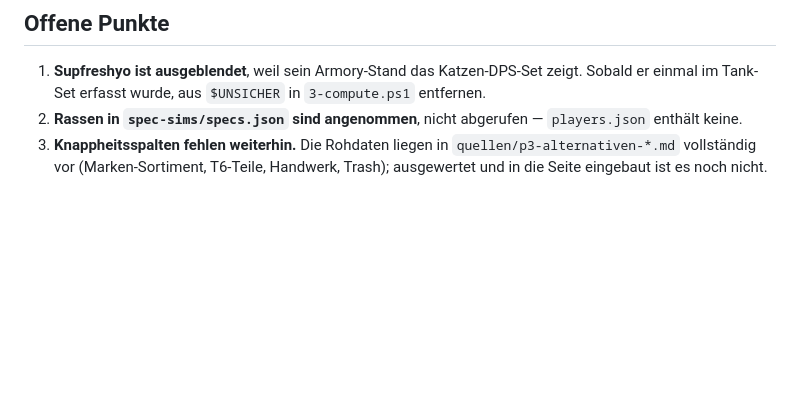
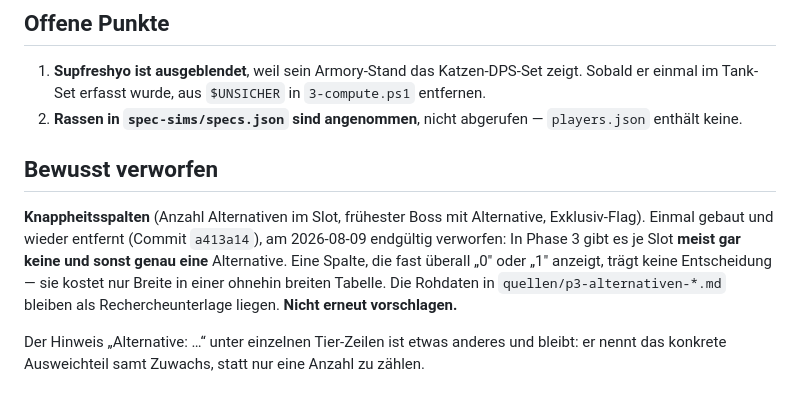
Before and after one commit to Kaos-WoW/loot-prio, a Markdown page: README.md, the part around the change. GitHub-like rendering; blank space fills up the shorter version.

```diff
--- a/README.md
+++ b/README.md
@@ -372,6 +372,15 @@ vergleichbar.
 1. **Supfreshyo ist ausgeblendet**, weil sein Armory-Stand das Katzen-DPS-Set zeigt. Sobald er einmal
    im Tank-Set erfasst wurde, aus `$UNSICHER` in `3-compute.ps1` entfernen.
 2. **Rassen in `spec-sims/specs.json` sind angenommen**, nicht abgerufen — `players.json` enthält keine.
-3. **Knappheitsspalten fehlen weiterhin.** Die Rohdaten liegen in `quellen/p3-alternativen-*.md`
-   vollständig vor (Marken-Sortiment, T6-Teile, Handwerk, Trash); ausgewertet und in die Seite
-   eingebaut ist es noch nicht.
+
+## Bewusst verworfen
+
+**Knappheitsspalten** (Anzahl Alternativen im Slot, frühester Boss mit Alternative, Exklusiv-Flag).
+Einmal gebaut und wieder entfernt (Commit `a413a14`), am 2026-08-09 endgültig verworfen: In Phase 3
+gibt es je Slot **meist gar keine und sonst genau eine** Alternative. Eine Spalte, die fast überall
+„0" oder „1" anzeigt, trägt keine Entscheidung — sie kostet nur Breite in einer ohnehin breiten
+Tabelle. Die Rohdaten in `quellen/p3-alternativen-*.md` bleiben als Rechercheunterlage liegen.
+**Nicht erneut vorschlagen.**
+
+Der Hinweis „Alternative: …“ unter einzelnen Tier-Zeilen ist etwas anderes und bleibt: er nennt das
+konkrete Ausweichteil samt Zuwachs, statt nur eine Anzahl zu zählen.
```
Also changed, not shown: AGENTS.md (+7 -2 lines).
